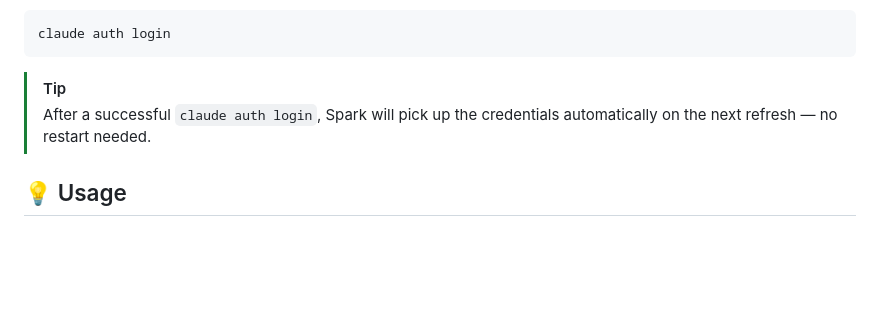
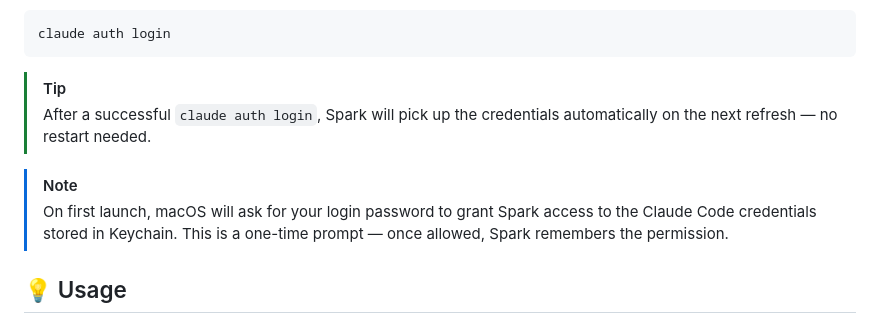
Before and after one commit to konradmichalik/spark, a Markdown page: README.md, the part around the change. GitHub-like rendering; blank space fills up the shorter version.

Commit message:
docs: add note about one-time Keychain password prompt

```diff
--- a/README.md
+++ b/README.md
@@ -81,6 +81,9 @@ claude auth login
 > [!TIP]
 > After a successful `claude auth login`, Spark will pick up the credentials automatically on the next refresh — no restart needed.
 
+> [!NOTE]
+> On first launch, macOS will ask for your login password to grant Spark access to the Claude Code credentials stored in Keychain. This is a one-time prompt — once allowed, Spark remembers the permission.
+
 ## 💡 Usage
 
 ### Menu Bar Icon
```
